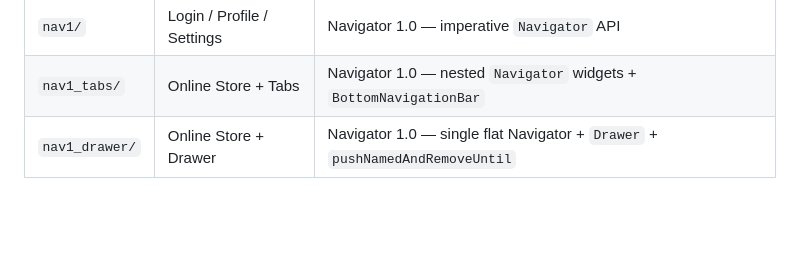
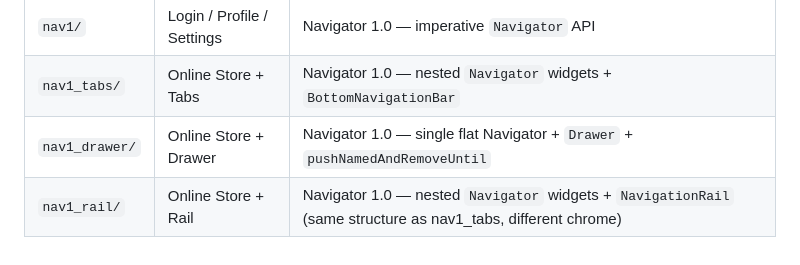
Before and after one commit to vdulnev/navigation, a Markdown page: CLAUDE.md, the part around the change. Rendered like a GitHub page; blank space fills up the shorter version.

Commit message:
docs: add nav1_rail to root CLAUDE.md sub-folders table
Notes that nav1_rail shares the same nested-Navigator architecture as
nav1_tabs but uses NavigationRail as the chrome.

```diff
--- a/CLAUDE.md
+++ b/CLAUDE.md
@@ -134,3 +134,4 @@ ShellScreen (always present, manages tabs)
 | `nav1/` | Login / Profile / Settings | Navigator 1.0 — imperative `Navigator` API |
 | `nav1_tabs/` | Online Store + Tabs | Navigator 1.0 — nested `Navigator` widgets + `BottomNavigationBar` |
 | `nav1_drawer/` | Online Store + Drawer | Navigator 1.0 — single flat Navigator + `Drawer` + `pushNamedAndRemoveUntil` |
+| `nav1_rail/` | Online Store + Rail | Navigator 1.0 — nested `Navigator` widgets + `NavigationRail` (same structure as nav1_tabs, different chrome) |
```
